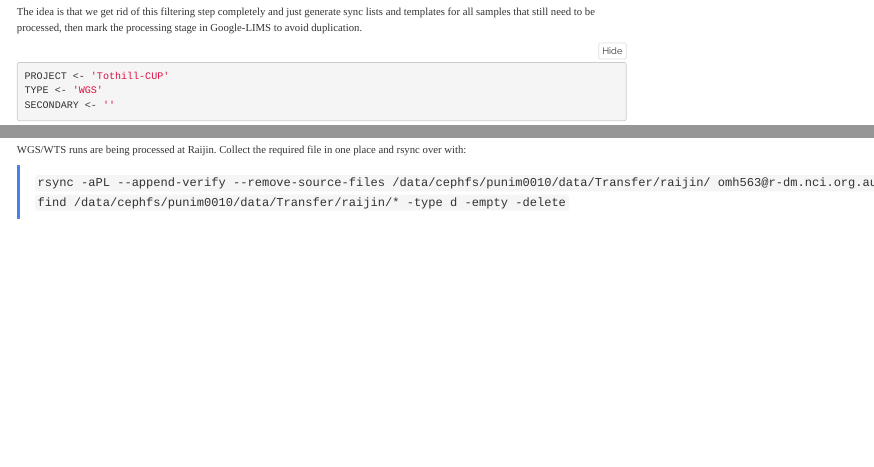
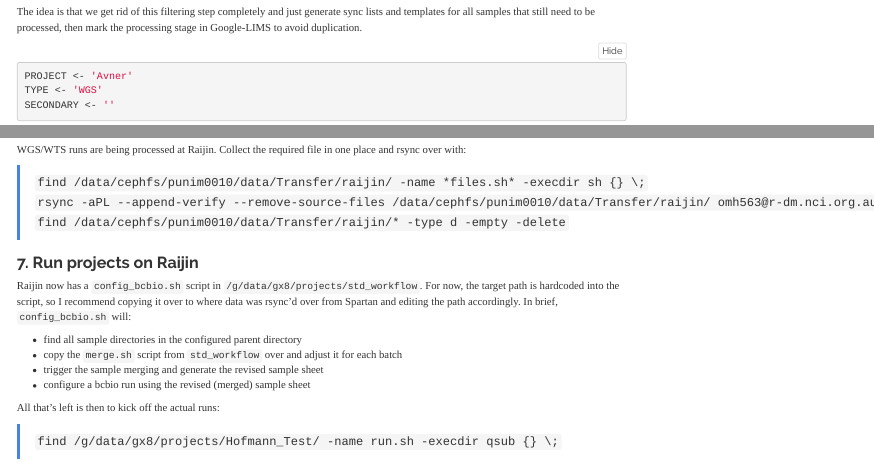
Before and after one commit to umccr/google_lims, an R Markdown document (analysis/bcbioSetup_Single.Rmd): the page in a window 1100 px wide, from 420 px down, and a second part further down, joined at a grey line. Rendered offline with R 4.5, knitr and Pandoc, with nearby package versions; folded parts are opened; some code elsewhere in the file could not run offline.

Commit message:
Added automatic project runs on Raijin

````diff
--- a/analysis/bcbioSetup_Single.Rmd
+++ b/analysis/bcbioSetup_Single.Rmd
@@ -46,7 +46,7 @@ An alternative use is to set the "secondary" analysis flag to match the samples
 The idea is that we get rid of this filtering step completely and just generate sync lists and templates for all samples that still need to be processed, then mark the processing stage in Google-LIMS to avoid duplication.
 
 ```{r project, eval=FALSE}
-PROJECT <- 'Tothill-CUP'
+PROJECT <- 'Avner'
 TYPE <- 'WGS'
 SECONDARY <- ''
 ```
@@ -253,5 +253,19 @@ for (batch in complete_batches) {
 
 WGS/WTS runs are being processed at Raijin. Collect the required file in one place and rsync over with:
 
+> `find /data/cephfs/punim0010/data/Transfer/raijin/ -name *files.sh* -execdir sh {} \;`
 > `rsync -aPL --append-verify --remove-source-files /data/cephfs/punim0010/data/Transfer/raijin/ omh563@r-dm.nci.org.au:/g/data3/gx8/projects/Hofmann_Workflow`
 > `find /data/cephfs/punim0010/data/Transfer/raijin/* -type d -empty -delete`
+
+### 7. Run projects on Raijin
+
+Raijin now has a `config_bcbio.sh` script in `/g/data/gx8/projects/std_workflow`. For now, the target path is hardcoded into the script, so I recommend copying it over to where data was rsync'd over from Spartan and editing the path accordingly. In brief, `config_bcbio.sh` will:
+
+* find all sample directories in the configured parent directory
+* copy the `merge.sh` script from `std_workflow` over and adjust it for each batch
+* trigger the sample merging and generate the revised sample sheet
+* configure a bcbio run using the revised (merged) sample sheet
+
+All that's left is then to kick off the actual runs:
+
+> `find /g/data/gx8/projects/Hofmann_Test/ -name run.sh -execdir qsub {} \;`
````
